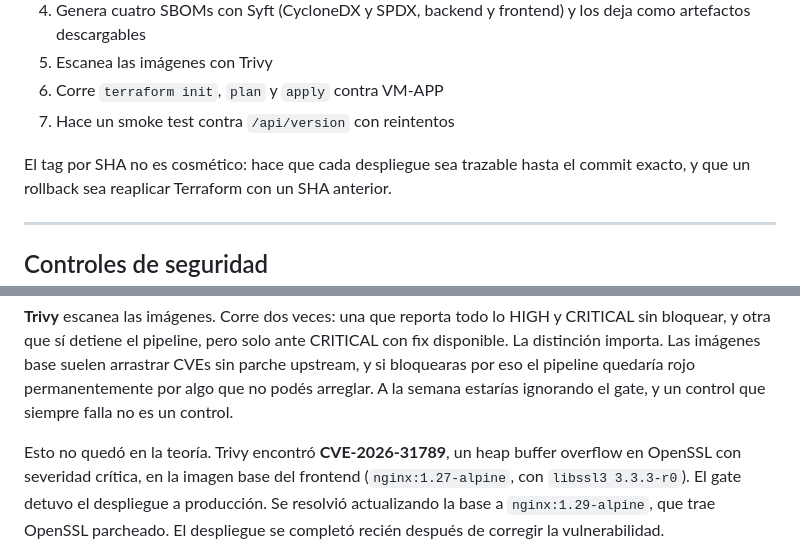
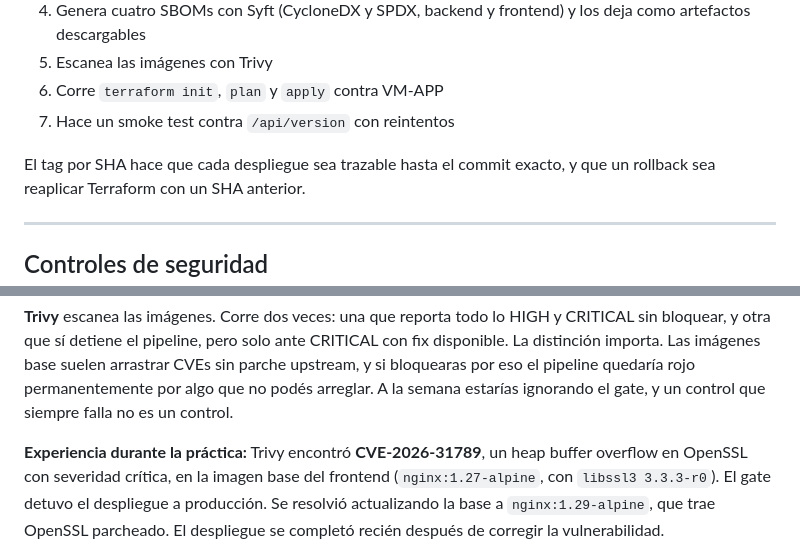
Before and after one commit to alebeier/assettrack, a Markdown page: README.md, 2 parts joined by grey strips. Rendered like a GitHub page.

```diff
--- a/README.md
+++ b/README.md
@@ -117,7 +112,7 @@ bloquean o no. Sin eso serían doscientas líneas duplicadas.
 6. Corre `terraform init`, `plan` y `apply` contra VM-APP
 7. Hace un smoke test contra `/api/version` con reintentos
 
-El tag por SHA no es cosmético: hace que cada despliegue sea trazable hasta el commit
+El tag por SHA hace que cada despliegue sea trazable hasta el commit
 exacto, y que un rollback sea reaplicar Terraform con un SHA anterior.
 
 ---
@@ -144,7 +139,7 @@ parche upstream, y si bloquearas por eso el pipeline quedaría rojo permanenteme
 por algo que no podés arreglar. A la semana estarías ignorando el gate, y un control
 que siempre falla no es un control.
 
-Esto no quedó en la teoría. Trivy encontró **CVE-2026-31789**, un heap buffer
+**Experiencia durante la práctica:** Trivy encontró **CVE-2026-31789**, un heap buffer
 overflow en OpenSSL con severidad crítica, en la imagen base del frontend
 (`nginx:1.27-alpine`, con `libssl3 3.3.3-r0`). El gate detuvo el despliegue a
 producción. Se resolvió actualizando la base a `nginx:1.29-alpine`, que trae OpenSSL
```
Also changed, not shown: other parts of README.md (+1 -49 lines).
